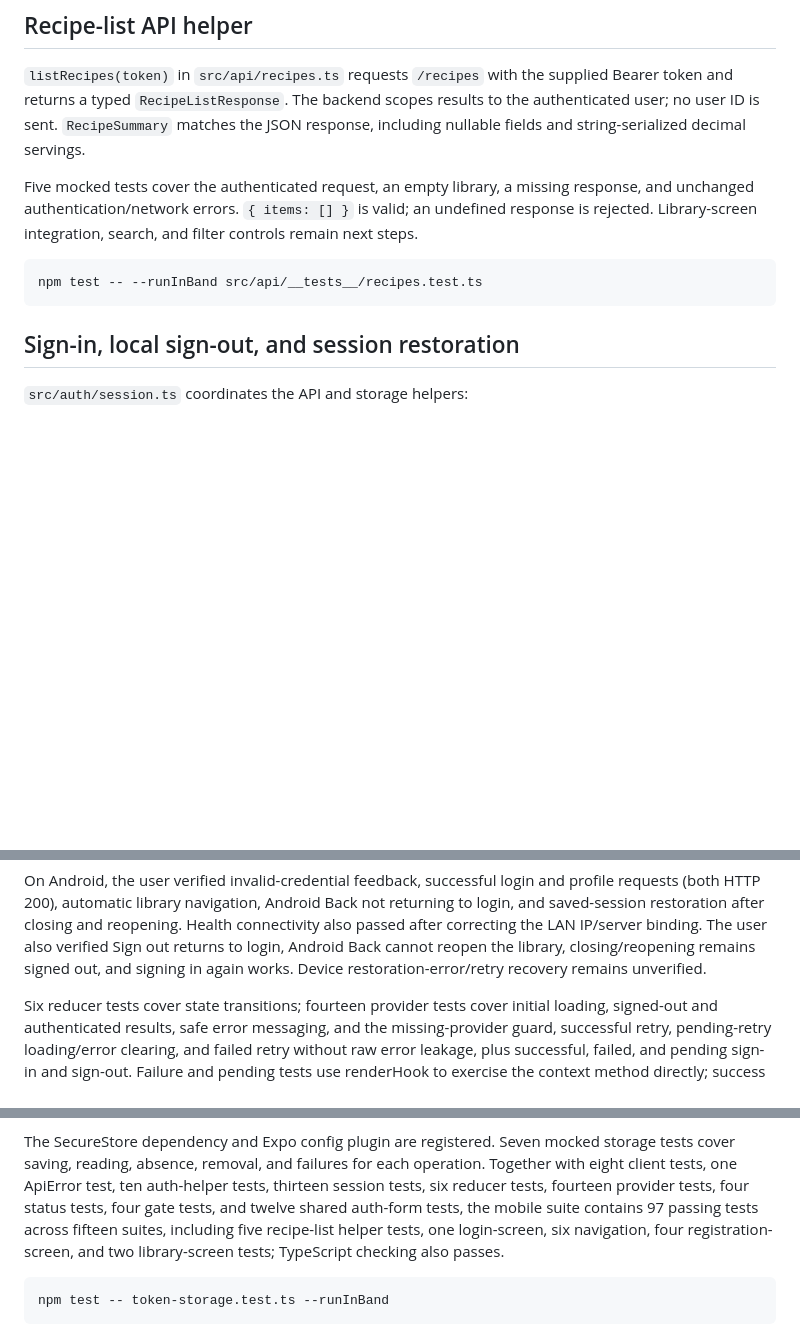
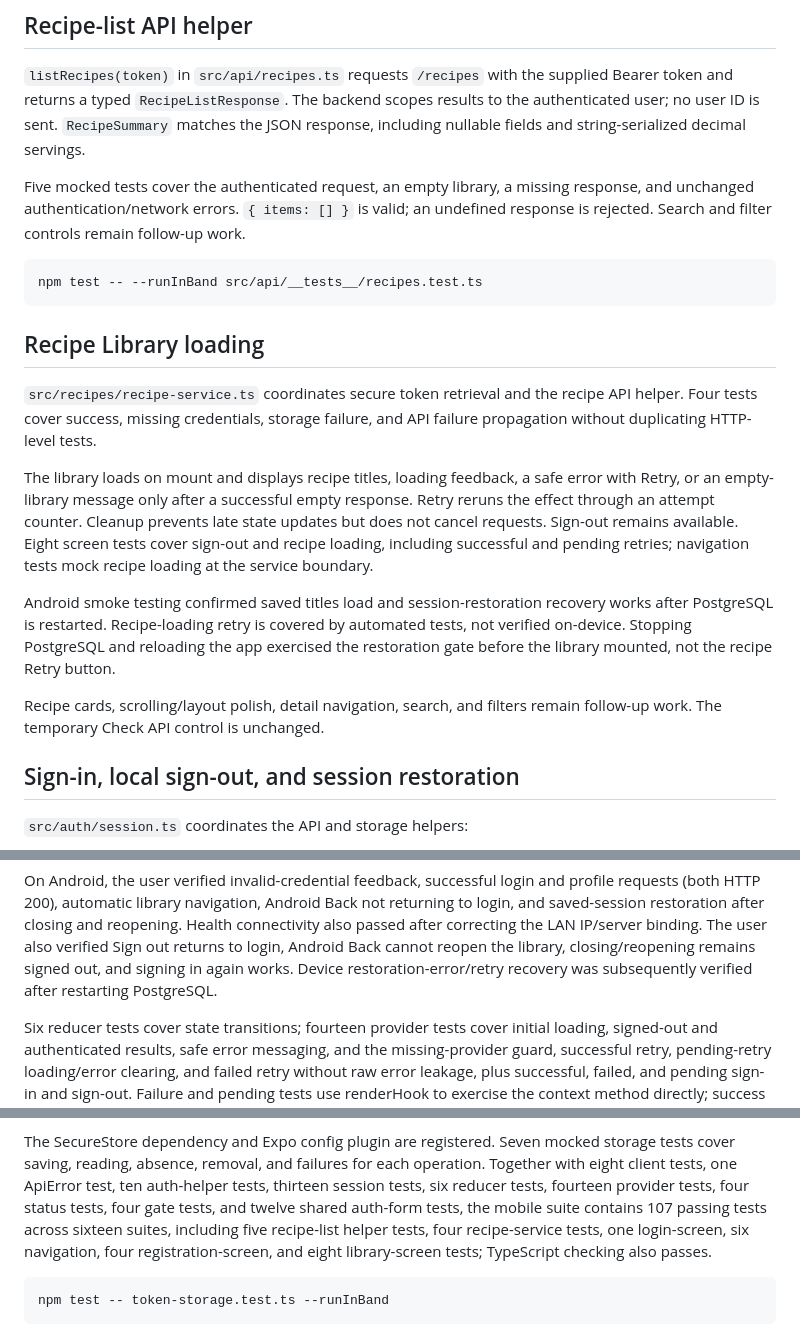
Before and after one commit to ade713/recipe-library, a Markdown page: mobile/README.md, 3 parts joined by grey strips. Drawn GitHub-style; blank space fills up the shorter version.

Commit message:
Document library loading and device smoke coverage

````diff
--- a/mobile/README.md
+++ b/mobile/README.md
@@ -142,12 +142,32 @@ response, including nullable fields and string-serialized decimal servings.
 
 Five mocked tests cover the authenticated request, an empty library, a missing
 response, and unchanged authentication/network errors. `{ items: [] }` is valid;
-an undefined response is rejected. Library-screen integration, search, and filter
-controls remain next steps.
+an undefined response is rejected. Search and filter controls remain follow-up work.
 
 ```bash
 npm test -- --runInBand src/api/__tests__/recipes.test.ts
 ```
+
+## Recipe Library loading
+
+`src/recipes/recipe-service.ts` coordinates secure token retrieval and the recipe
+API helper. Four tests cover success, missing credentials, storage failure, and
+API failure propagation without duplicating HTTP-level tests.
+
+The library loads on mount and displays recipe titles, loading feedback, a safe
+error with Retry, or an empty-library message only after a successful empty
+response. Retry reruns the effect through an attempt counter. Cleanup prevents
+late state updates but does not cancel requests. Sign-out remains available.
+Eight screen tests cover sign-out and recipe loading, including successful and
+pending retries; navigation tests mock recipe loading at the service boundary.
+
+Android smoke testing confirmed saved titles load and session-restoration recovery
+works after PostgreSQL is restarted. Recipe-loading retry is covered by automated
+tests, not verified on-device. Stopping PostgreSQL and reloading the app exercised
+the restoration gate before the library mounted, not the recipe Retry button.
+
+Recipe cards, scrolling/layout polish, detail navigation, search, and filters
+remain follow-up work. The temporary Check API control is unchanged.
 
 ## Sign-in, local sign-out, and session restoration
 
@@ -237,7 +257,7 @@ returning to login, and saved-session restoration after closing and reopening.
 Health connectivity also passed after correcting the LAN IP/server binding.
 The user also verified Sign out returns to login, Android Back cannot reopen the
 library, closing/reopening remains signed out, and signing in again works.
-Device restoration-error/retry recovery remains unverified.
+Device restoration-error/retry recovery was subsequently verified after restarting PostgreSQL.
 
 Six reducer tests cover state transitions; fourteen provider tests cover initial
 loading, signed-out and authenticated results, safe error messaging, and the
@@ -341,8 +361,9 @@ storage tests cover saving, reading, absence, removal, and failures for each
 operation. Together with eight client tests, one ApiError test, ten auth-helper
 tests, thirteen session tests, six reducer tests, fourteen provider tests, four
 status tests, four gate tests, and twelve shared auth-form tests, the mobile suite contains
-97 passing tests across fifteen suites, including five recipe-list helper tests, one login-screen, six
-navigation, four registration-screen, and two library-screen tests; TypeScript checking also passes.
+107 passing tests across sixteen suites, including five recipe-list helper tests,
+four recipe-service tests, one login-screen, six navigation, four registration-screen,
+and eight library-screen tests; TypeScript checking also passes.
 
 ```bash
 npm test -- token-storage.test.ts --runInBand
````
Also changed, not shown: docs/MVP_SCHEDULE.md (+5 -5 lines), docs/PROJECT_MEMORY.md (+3 -2 lines).
